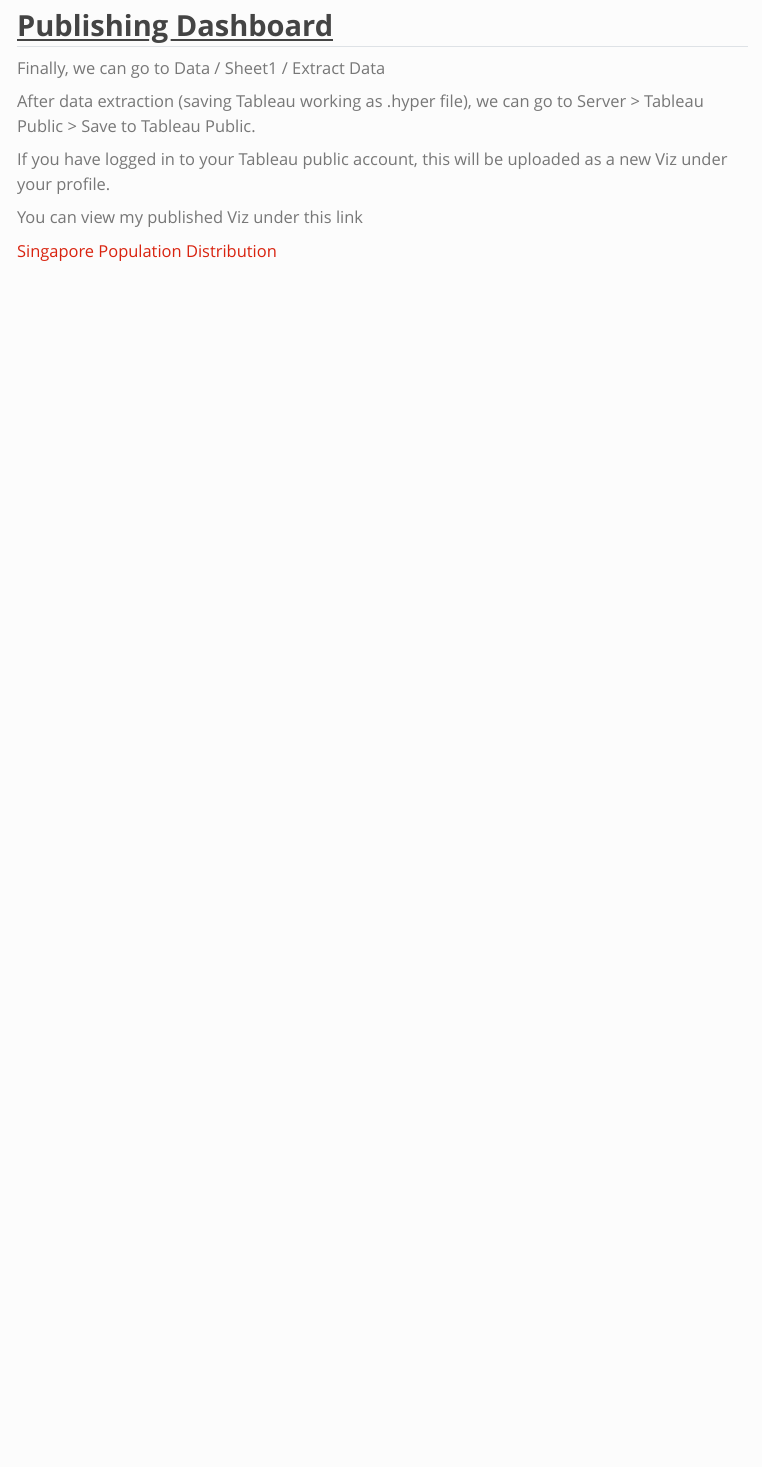
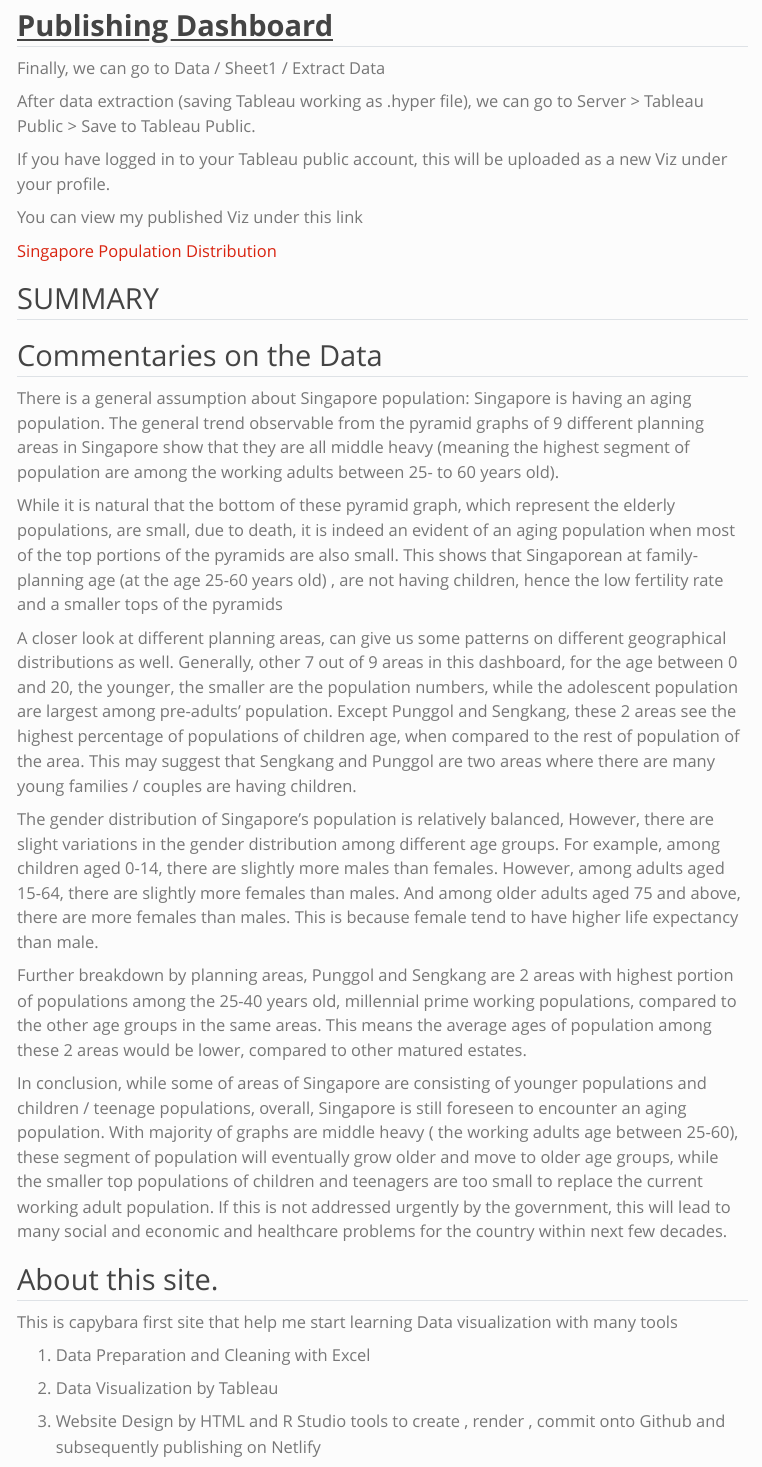
Before and after one commit to thomashoanghuy/Singapore-Population-by-Gender-Distribution, a Quarto document (TakehomeEx01.qmd): the page in a window 1100 px wide, from 11790 px down. Rendered offline with R 4.5, knitr and Pandoc in place of Quarto, with nearby package versions; menus at the side of the page are left out.

Commit message:
3RD COMMIT

```diff
--- a/TakehomeEx01.qmd
+++ b/TakehomeEx01.qmd
@@ -181,3 +181,32 @@
 You can view my published Viz under this link
 
 [Singapore Population Distribution](https://public.tableau.com/app/profile/thomas.hoang8154/viz/takehome1_16740523080150/Dashboard3)
+
+
+## SUMMARY
+
+## Commentaries on the Data
+
+There is a general assumption about Singapore population: Singapore is having an aging population. The general trend observable from the pyramid graphs of 9 different planning areas in Singapore show that they are all middle heavy (meaning the highest segment of population are among the working adults between 25- to 60 years old).
+
+While it is natural that the bottom of these pyramid graph, which represent the elderly populations, are small, due to death, it is indeed an evident of an aging population when most of the top portions of the pyramids are also small. This shows that Singaporean at family-planning age (at the age 25-60 years old) , are not having children, hence the low fertility rate and a smaller tops of the pyramids
+
+A closer look at different planning areas, can give us some patterns on different geographical distributions as well. Generally, other 7 out of 9 areas in this dashboard, for the age between 0 and 20, the younger, the smaller are the population numbers, while the adolescent population are largest among pre-adults' population. Except Punggol and Sengkang, these 2 areas see the highest percentage of populations of children age, when compared to the rest of population of the area. This may suggest that Sengkang and Punggol are two areas where there are many young families / couples are having children.
+
+The gender distribution of Singapore's population is relatively balanced, However, there are slight variations in the gender distribution among different age groups. For example, among children aged 0-14, there are slightly more males than females. However, among adults aged 15-64, there are slightly more females than males. And among older adults aged 75 and above, there are more females than males. This is because female tend to have higher life expectancy than male.
+
+Further breakdown by planning areas, Punggol and Sengkang are 2 areas with highest portion of populations among the 25-40 years old, millennial prime working populations, compared to the other age groups in the same areas. This means the average ages of population among these 2 areas would be lower, compared to other matured estates.
+
+In conclusion, while some of areas of Singapore are consisting of younger populations and children / teenage populations, overall, Singapore is still foreseen to encounter an aging population. With majority of graphs are middle heavy ( the working adults age between 25-60), these segment of population will eventually grow older and move to older age groups, while the smaller top populations of children and teenagers are too small to replace the current working adult population. If this is not addressed urgently by the government, this will lead to many social and economic and healthcare problems for the country within next few decades.
+
+## About this site.
+
+This is capybara first site that help me start learning Data visualization with many tools
+
+1.  Data Preparation and Cleaning with Excel
+
+2.  Data Visualization by Tableau
+
+3.  Website Design by HTML and R Studio tools to create , render , commit onto Github and subsequently publishing on Netlify
+
+##
```
Also changed, not shown: 2 other files.
